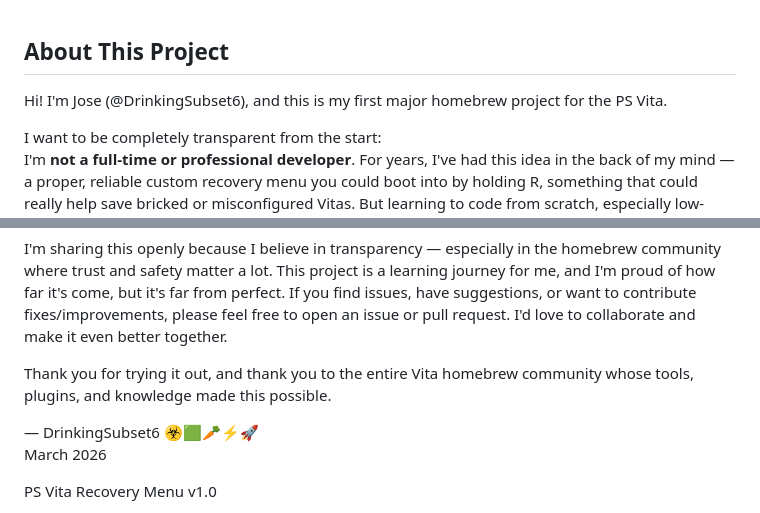
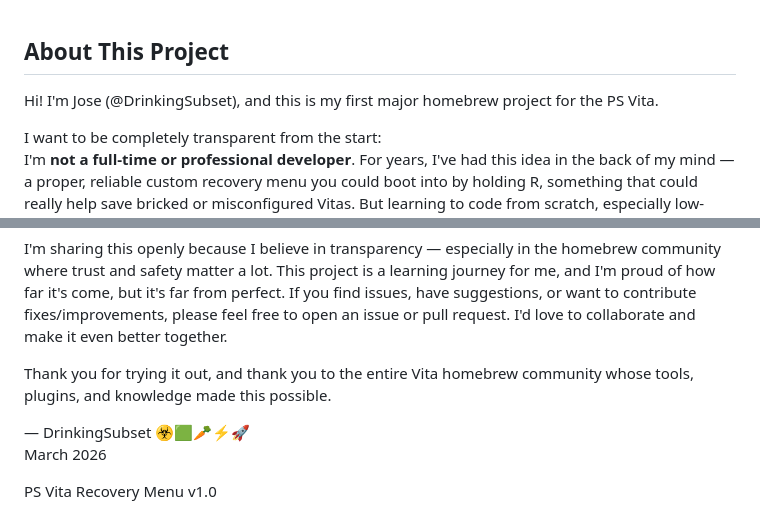
Before and after one commit to DrinkingSubset/PS-Vita-Recovery-Menu-Project, a Markdown page: README.md, 2 parts joined by grey strips. GitHub-like rendering.

Commit message:
Update author handle in README.md

```diff
--- a/README.md
+++ b/README.md
@@ -1,7 +1,7 @@
 
 ## About This Project
 
-Hi! I'm Jose (@DrinkingSubset6), and this is my first major homebrew project for the PS Vita.
+Hi! I'm Jose (@DrinkingSubset), and this is my first major homebrew project for the PS Vita.
 
 I want to be completely transparent from the start:
 I'm **not a full-time or professional developer**. For years, I've had this idea in the back of my mind — a proper, reliable custom recovery menu you could boot into by holding R, something that could really help save bricked or misconfigured Vitas. But learning to code from scratch, especially low-level Vita kernel stuff, felt overwhelming and out of reach.
@@ -12,7 +12,7 @@ I'm sharing this openly because I believe in transparency — especially in the
 
 Thank you for trying it out, and thank you to the entire Vita homebrew community whose tools, plugins, and knowledge made this possible.
 
-— DrinkingSubset6 ☣️🟩🥕⚡️🚀
+— DrinkingSubset ☣️🟩🥕⚡️🚀
 March 2026
 
 PS Vita Recovery Menu v1.0
```
